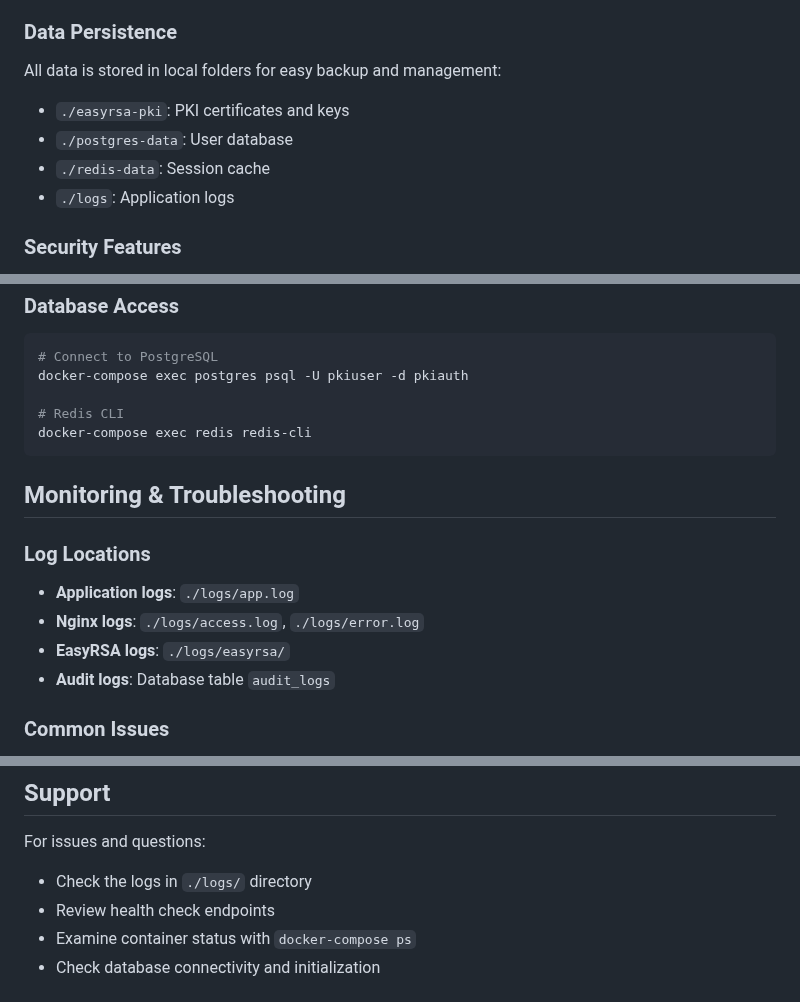
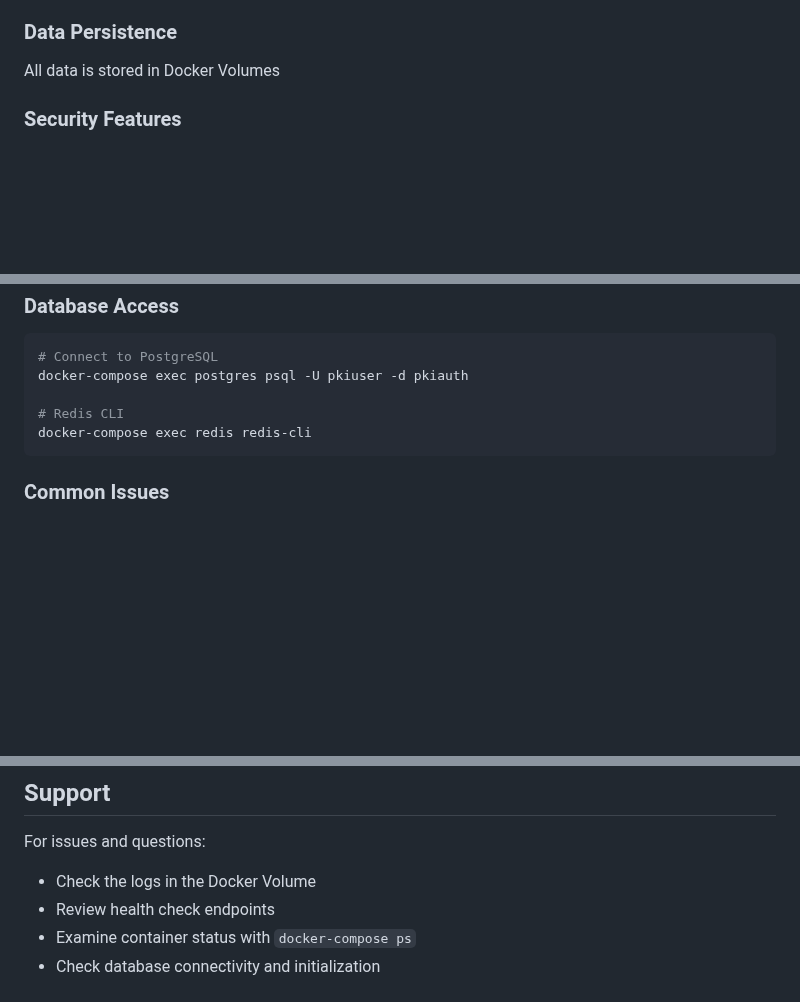
Before and after one commit to alexbnn/pki, a Markdown page: README.md, 3 parts joined by grey strips. Drawn GitHub-style; blank space fills up the shorter version.

````diff
--- a/README.md
+++ b/README.md
@@ -131,11 +131,7 @@ DELETE /api/users/delete/{username}
 - **scep-server**: SCEP protocol implementation for device enrollment
 
 ### Data Persistence
-All data is stored in local folders for easy backup and management:
-- `./easyrsa-pki`: PKI certificates and keys
-- `./postgres-data`: User database
-- `./redis-data`: Session cache
-- `./logs`: Application logs
+All data is stored in Docker Volumes
 
 ### Security Features
 - **HTTPS enforcement** with self-signed certificates
@@ -213,14 +209,6 @@ docker-compose exec postgres psql -U pkiuser -d pkiauth
 docker-compose exec redis redis-cli
 ```
 
-## Monitoring & Troubleshooting
-
-### Log Locations
-- **Application logs**: `./logs/app.log`
-- **Nginx logs**: `./logs/access.log`, `./logs/error.log`
-- **EasyRSA logs**: `./logs/easyrsa/`
-- **Audit logs**: Database table `audit_logs`
-
 ### Common Issues
 1. **Port conflicts**: Ensure ports 80, 443, 5432, 6379, 8080, 8090 are available
 2. **Permission errors**: Check Docker daemon permissions
@@ -236,7 +224,7 @@ docker-compose exec redis redis-cli
 ## Support
 
 For issues and questions:
-- Check the logs in `./logs/` directory
+- Check the logs in the Docker Volume
 - Review health check endpoints
 - Examine container status with `docker-compose ps`
 - Check database connectivity and initialization
````
